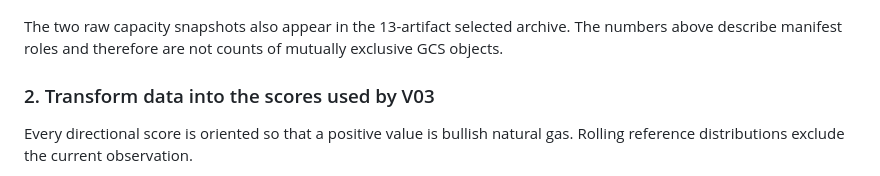
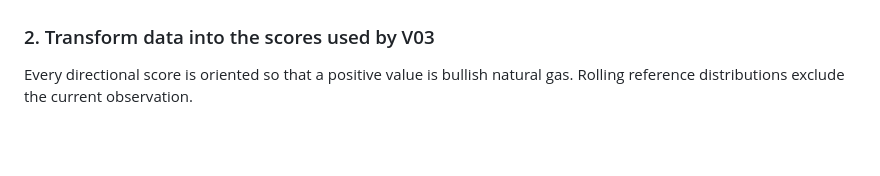
Before and after one commit to Shuhan-yang-math/henry-hub-natural-gas, a Markdown page: README.md, the part around one of its changes. Drawn GitHub-style; blank space fills up the shorter version.

````diff
--- a/README.md
+++ b/README.md
@@ -239,8 +225,4 @@ flowchart LR
 ```
-
-The two raw capacity snapshots also appear in the 13-artifact selected
-archive. The numbers above describe manifest roles and therefore are not
-counts of mutually exclusive GCS objects.
 
 ### 2. Transform data into the scores used by V03
 
````
Also changed, not shown: other parts of README.md (+38 -114 lines).
